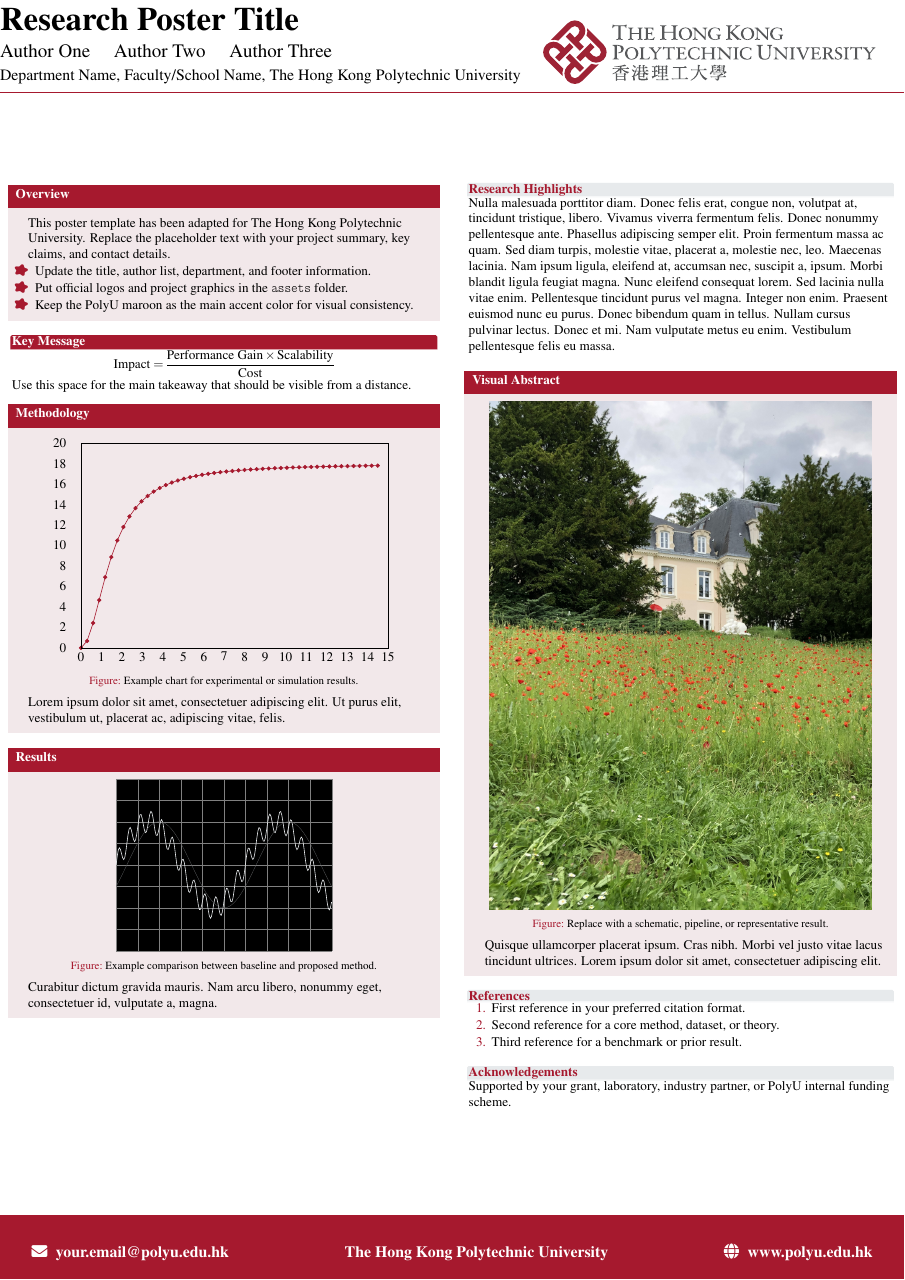
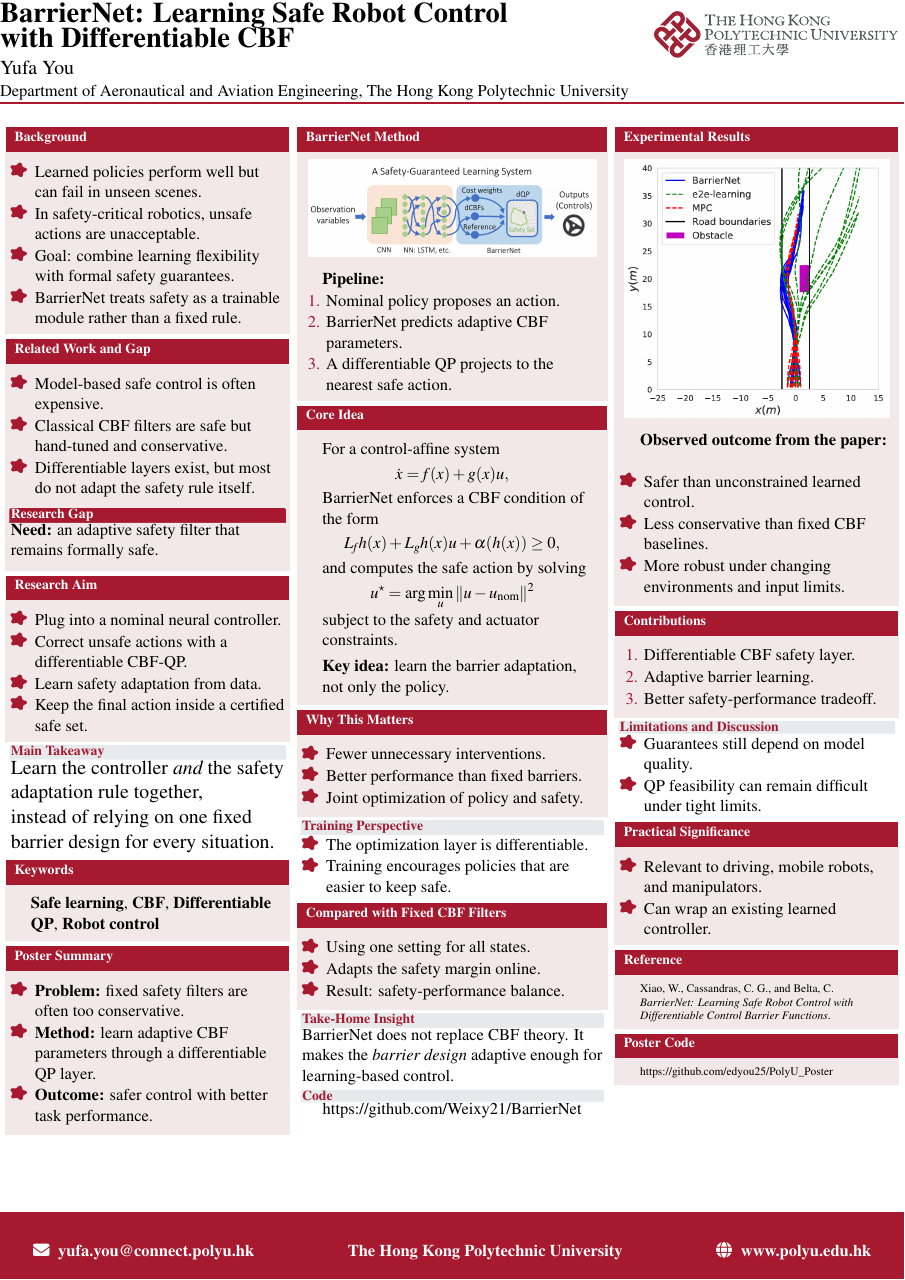
Before and after one commit to edyou25/PolyU_Poster, a LaTeX poster (polyu-poster.tex, which reads beamerthemePolyU.sty): the whole page. Compiled offline with pdfLaTeX.

Commit message:
Add new figures and update poster content for BarrierNet project: include fig1 and fig16, enhance layout and text for clarity.

```diff
--- a/beamerthemePolyU.sty
+++ b/beamerthemePolyU.sty
@@ -2,6 +2,7 @@
 
 \RequirePackage{fontawesome5}
 \RequirePackage{graphicx}
+\RequirePackage{tikz}
 
 \mode<presentation>
 
@@ -29,7 +30,7 @@
 
 \setbeamercolor*{block body}{bg=prunel,fg=black}
 \setbeamercolor*{block title}{fg=white,bg=saclaydk}
-\setbeamerfont*{block title}{size=\large,series=\bf}
+\setbeamerfont*{block title}{size=\Large,series=\bf}
 \setbeamercolor*{block text}{fg=saclaydk,bg=vertl}
 \setbeamercolor*{example body}{bg=vertl,fg=black}
 \setbeamercolor*{example text}{fg=saclaydk,bg=vertl}
@@ -109,7 +106,7 @@
   \begin{beamercolorbox}[wd=\paperwidth,ht=6ex,dp=3ex,leftskip=2em,rightskip=2em]{footline}%
     \usebeamercolor{footline}%
     \large\bfseries
-    \faEnvelope \; your.email@polyu.edu.hk
+    \faEnvelope \; yufa.you@connect.polyu.hk
     \hfill
     The Hong Kong Polytechnic University
     \hfill
@@ -130,6 +127,7 @@
 \setbeamertemplate{itemize item}{\raisebox{0.12ex}{\faSplotch}\hskip0.1em}
 \setbeamertemplate{itemize subitem}{\raisebox{0.12ex}{$\triangleright$}\hskip0.1em}
 
-\setbeamerfont{itemize/enumerate body}{size=\normalsize}
+\setbeamerfont{block body}{size=\large}
+\setbeamerfont{itemize/enumerate body}{size=\large}
 \setbeamerfont{itemize/enumerate subbody}{size=\normalsize}
 \setbeamerfont{itemize/enumerate subsubbody}{size=\normalsize}
--- a/polyu-poster.tex
+++ b/polyu-poster.tex
@@ -12,112 +11,201 @@
-\usepackage{lipsum}
+\usepackage{booktabs}
+\usepackage{array}
 
 \boldmath
 
-\title{Research Poster Title}
-\author{Author One \and Author Two \and Author Three}
-\institute[]{Department Name, Faculty/School Name, The Hong Kong Polytechnic University}
+\graphicspath{{assets/}}
+\setlength{\columnsep}{1.8cm}
+
+\title{BarrierNet: Learning Safe Robot Control\texorpdfstring{\newline}{}with Differentiable CBF}
+\author{Yufa You}
+\institute[]{Department of Aeronautical and Aviation Engineering, The Hong Kong Polytechnic University}
 
 \begin{document}
 
-\begin{frame} [fragile]{}
+\begin{frame}[t]{}
+\begin{columns}[t,totalwidth=\textwidth]
 
+\begin{column}{0.31\textwidth}
 
-\begin{columns}[t]
+\begin{block}{Background}
+\begin{itemize}
+  \item Learned policies perform well but can fail in unseen scenes.
+  \item In safety-critical robotics, unsafe actions are unacceptable.
+  \item Goal: combine learning flexibility with formal safety guarantees.
+  \item BarrierNet treats safety as a trainable module rather than a fixed rule.
+\end{itemize}
+\end{block}
 
-    \begin{column}{.48\textwidth}
-    \begin{block}{Overview}
-    This poster template has been adapted for The Hong Kong Polytechnic University. Replace the placeholder text with your project summary, key claims, and contact details.
+\begin{block}{Related Work and Gap}
+\begin{itemize}
+  \item Model-based safe control is often expensive.
+  \item Classical CBF filters are safe but hand-tuned and conservative.
+  \item Differentiable layers exist, but most do not adapt the safety rule itself.
+\end{itemize}
 
-       \begin{itemize}
-        \item Update the title, author list, department, and footer information.
-        \item Put official logos and project graphics in the \texttt{assets} folder.
-        \item Keep the PolyU maroon as the main accent color for visual consistency.
-       \end{itemize}
-   \end{block}
-\vspace{1cm}
-		\begin{alertblock}{Key Message}
-			\[
-                \text{Impact} = \frac{\text{Performance Gain} \times \text{Scalability}}{\text{Cost}}
-            \]
+\vspace{0.6cm}
+\begin{alertblock}{Research Gap}
+\textbf{Need:} an adaptive safety filter that remains formally safe.
+\end{alertblock}
+\end{block}
 
-			Use this space for the main takeaway that should be visible from a distance.
-		\end{alertblock}
+\begin{block}{Research Aim}
+\begin{itemize}
+  \item Plug into a nominal neural controller.
+  \item Correct unsafe actions with a differentiable CBF-QP.
+  \item Learn safety adaptation from data.
+  \item Keep the final action inside a certified safe set.
+\end{itemize}
+\end{block}
 
-		\bigskip
+\begin{exampleblock}{Main Takeaway}
+% \centering
+\Large
+Learn the controller \emph{and} the safety adaptation rule together,\\
+instead of relying on one fixed barrier design for every situation.
+\end{exampleblock}
 
-	\begin{block}{Methodology}
-	\begin{figure}
-	\begin{tikzpicture}[scale=.95]
-		\draw [domain=0:29,samples=50,ultra thick,rouge] plot [mark=*,mark size=5] (\x,{18-18/((\x/3)^2+1)});
-		\draw (0,0)rectangle(30,20) ;
-		\foreach \o in {0,2,...,20} \draw(-1,\o)node[left]{\o};
-		\foreach \a in {0,1,...,15} \draw(\a*2,0)node[below]{\a};
+\begin{block}{Keywords}
+% \centering
+\large
+\textbf{Safe learning}, \textbf{CBF}, \textbf{Differentiable QP}, \textbf{Robot control}
+\end{block}
 
-	\end{tikzpicture}
-	\caption{Example chart for experimental or simulation results.}
-	\end{figure}
-	\lipsum[1][1-2]
-	\end{block}
-	\vspace{1cm}
-	\begin{block}{Results}
-	\begin{figure}
-	\begin{tikzpicture}[scale=2]
-		\fill [black] (0,-4) rectangle (10,4);
-		\draw [very thin, gray] (0,-4) grid (10,4);
-		\draw [domain=0:10,samples=200,ultra thick,vertl] plot (\x,{2*sin(\x*60)+sin(\x*720)/2});
-		\draw [domain=0:10,samples=100,thick,mandarine] plot (\x,{2*sin(\x*60-30)});
-	\end{tikzpicture}
-	\caption{Example comparison between baseline and proposed method.}
-	\end{figure}
-	 \lipsum[1][3-4]
-	\end{block}
+\begin{block}{Poster Summary}
+\begin{itemize}
+  \item \textbf{Problem:} fixed safety filters are often too conservative.
+  \item \textbf{Method:} learn adaptive CBF parameters through a differentiable QP layer.
+  \item \textbf{Outcome:} safer control with better task performance.
+\end{itemize}
+\end{block}
 
-	\end{column}
-    \hspace{0.02\textwidth}
-% ---------------------------------------------------------%
+\end{column}
 
-    \begin{column}{.48\textwidth}
-	\begin{exampleblock}{Research Highlights}
-	\lipsum[3]
-	\end{exampleblock}
+\begin{column}{0.34\textwidth}
 
-\vspace{1cm}
+\begin{block}{BarrierNet Method}
+\begin{center}
+\includegraphics[width=0.96\linewidth]{fig1.png}
+\end{center}
 
-	\begin{block}{Visual Abstract}
-	\begin{figure}
-	\includegraphics[width=.9\textwidth]{assets/polyu-figure}
-	\caption{Replace with a schematic, pipeline, or representative result.}
+\vspace{0.4cm}
+\textbf{Pipeline:}
+\begin{enumerate}
+  \item Nominal policy proposes an action.
+  \item BarrierNet predicts adaptive CBF parameters.
+  \item A differentiable QP projects to the nearest safe action.
+\end{enumerate}
+\end{block}
 
-	\end{figure}
+\begin{block}{Core Idea}
+For a control-affine system
+\[
+\dot{x} = f(x) + g(x)u,
+\]
+BarrierNet enforces a CBF condition of the form
+\[
+L_f h(x) + L_g h(x)u + \alpha(h(x)) \ge 0,
+\]
+and computes the safe action by solving
+\[
+u^\star = \arg\min_u \|u - u_{\text{nom}}\|^2
+\]
+subject to the safety and actuator constraints.
 
-	\lipsum [4][1-4]
-	\end{block}
+\vspace{0.5cm}
+\textbf{Key idea:} learn the barrier adaptation, not only the policy.
+\end{block}
 
-	\vspace{1cm}
+\begin{block}{Why This Matters}
+\begin{itemize}
+  \item Fewer unnecessary interventions.
+  \item Better performance than fixed barriers.
+  \item Joint optimization of policy and safety.
+\end{itemize}
+\end{block}
 
-		\begin{exampleblock}{References}
-			\begin{enumerate}
-       			\item First reference in your preferred citation format.
-       			\item Second reference for a core method, dataset, or theory.
-       			\item Third reference for a benchmark or prior result.
-       		\end{enumerate}
+\begin{exampleblock}{Training Perspective}
+\begin{itemize}
+  \item The optimization layer is differentiable.
+  \item Training encourages policies that are easier to keep safe.
+\end{itemize}
+\end{exampleblock}
 
-\vspace{1cm}
+\begin{block}{Compared with Fixed CBF Filters}
+\begin{itemize}
+  \item Using one setting for all states.
+  \item Adapts the safety margin online.
+  \item Result: safety-performance balance.
+\end{itemize}
+\end{block}
 
-		\end{exampleblock}
+\begin{exampleblock}{Take-Home Insight}
+% \centering
+\large
+BarrierNet does not replace CBF theory. It makes the \emph{barrier design}
+adaptive enough for learning-based control.
+\end{exampleblock}
 
-		\begin{exampleblock}{Acknowledgements}
-			Supported by your grant, laboratory, industry partner, or PolyU internal funding scheme.
+\begin{exampleblock}{Code}
+\centering
+\large
+https://github.com/Weixy21/BarrierNet
 
-		\end{exampleblock}
+\end{exampleblock}
 
-	\end{column}
+\end{column}
+
+\begin{column}{0.31\textwidth}
+
+\begin{block}{Experimental Results}
+\begin{center}
+\includegraphics[width=0.97\linewidth]{fig16.png}
+\end{center}
+
+\vspace{0.4cm}
+\textbf{Observed outcome from the paper:}
+\begin{itemize}
+  \item Safer than unconstrained learned control.
+  \item Less conservative than fixed CBF baselines.
+  \item More robust under changing environments and input limits.
+\end{itemize}
+\end{block}
+
+\begin{block}{Contributions}
+\begin{enumerate}
+  \item Differentiable CBF safety layer.
+  \item Adaptive barrier learning.
+  \item Better safety-performance tradeoff.
+\end{enumerate}
+\end{block}
+
+\begin{exampleblock}{Limitations and Discussion}
+\begin{itemize}
+  \item Guarantees still depend on model quality.
+  \item QP feasibility can remain difficult under tight limits.
+\end{itemize}
+\end{exampleblock}
+
+\begin{block}{Practical Significance}
+\begin{itemize}
+  \item Relevant to driving, mobile robots, and manipulators.
+  \item Can wrap an existing learned controller.
+\end{itemize}
+\end{block}
+
+\begin{block}{Reference}
+\small
+Xiao, W., Cassandras, C. G., and Belta, C. \textit{BarrierNet: Learning Safe Robot Control with Differentiable Control Barrier Functions}.
+\end{block}
+
+\begin{block}{Poster Code}
+\small
+https://github.com/edyou25/PolyU\_Poster
+\end{block}
+
+\end{column}
+
 \end{columns}
-
-
-
-
-
 \end{frame}
 
 \end{document}
```
Also changed, not shown: assets/paper.tex (added, +161 -0 lines), assets/fig1.png (added), assets/fig16.png (added), polyu-poster.pdf (added), beamerthemePolyU.sty (32 more changed lines), polyu-poster.tex (9 more changed lines).
